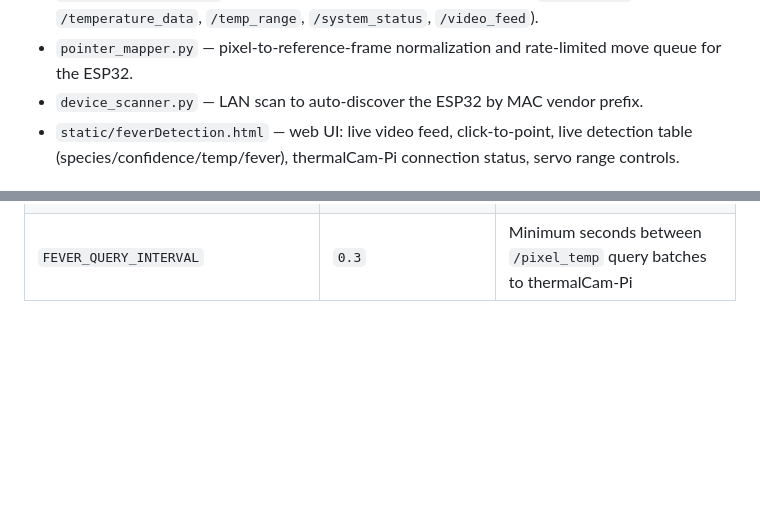
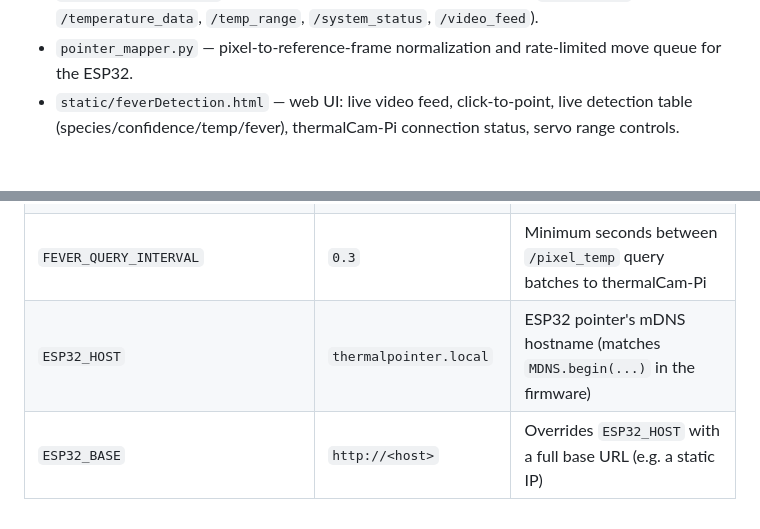
Before and after one commit to zainalabidin85/thermalCamera, a Markdown page: RPI/README.md, 2 parts joined by grey strips. Rendered like a GitHub page; blank space fills up the shorter version.

Commit message:
Update RPI/README.md for device_scanner.py removal
Drop the stale device_scanner.py file listing, document the new
ESP32_HOST/ESP32_BASE env vars that replaced it.

Co-Authored-By: Claude Sonnet 5 <noreply@anthropic.com>

```diff
--- a/RPI/README.md
+++ b/RPI/README.md
@@ -37,8 +37,6 @@ firmware expects and rate-limiting how often the pointer is redirected.
   `/video_feed`).
 - `pointer_mapper.py` — pixel-to-reference-frame normalization and
   rate-limited move queue for the ESP32.
-- `device_scanner.py` — LAN scan to auto-discover the ESP32 by MAC vendor
-  prefix.
 - `static/feverDetection.html` — web UI: live video feed, click-to-point,
   live detection table (species/confidence/temp/fever), thermalCam-Pi
   connection status, servo range controls.
@@ -71,3 +69,5 @@ optional):
 | `FEVER_MOVE_COOLDOWN` | `2.0` | Seconds between laser-pointer moves |
 | `FEVER_MARGIN_C` | `1.0` | °C above species normal-max before flagging fever |
 | `FEVER_QUERY_INTERVAL` | `0.3` | Minimum seconds between `/pixel_temp` query batches to thermalCam-Pi |
+| `ESP32_HOST` | `thermalpointer.local` | ESP32 pointer's mDNS hostname (matches `MDNS.begin(...)` in the firmware) |
+| `ESP32_BASE` | `http://<host>` | Overrides `ESP32_HOST` with a full base URL (e.g. a static IP) |
```
